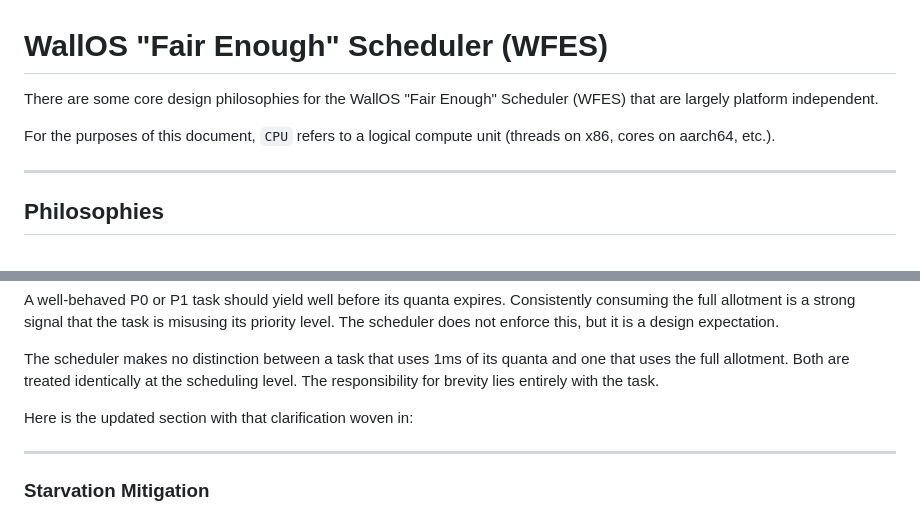
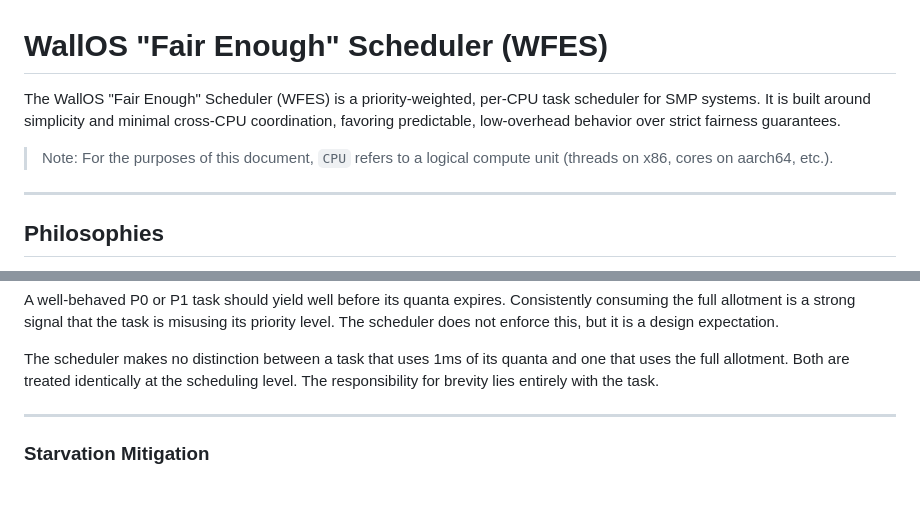
Before and after one commit to MalTheLegend104/WallOS, a Markdown page: documentation/CPU/scheduler.md, 2 parts joined by grey strips. Drawn GitHub-style; blank space fills up the shorter version.

Commit message:
small clarifications and cleanup

```diff
--- a/documentation/CPU/scheduler.md
+++ b/documentation/CPU/scheduler.md
@@ -1,8 +1,8 @@
 # WallOS "Fair Enough" Scheduler (WFES)
 
-There are some core design philosophies for the WallOS "Fair Enough" Scheduler (WFES) that are largely platform independent.
+The WallOS "Fair Enough" Scheduler (WFES) is a priority-weighted, per-CPU task scheduler for SMP systems. It is built around simplicity and minimal cross-CPU coordination, favoring predictable, low-overhead behavior over strict fairness guarantees.
 
-For the purposes of this document, `CPU` refers to a logical compute unit (threads on x86, cores on aarch64, etc.).
+> Note: For the purposes of this document, `CPU` refers to a logical compute unit (threads on x86, cores on aarch64, etc.).
 
 ---
 
@@ -115,8 +115,6 @@ The scheduler does not enforce this, but it is a design expectation.
 The scheduler makes no distinction between a task that uses 1ms of its quanta and one that uses the full allotment.
 Both are treated identically at the scheduling level.
 The responsibility for brevity lies entirely with the task.
-
-Here is the updated section with that clarification woven in:
 
 ---
 
```
